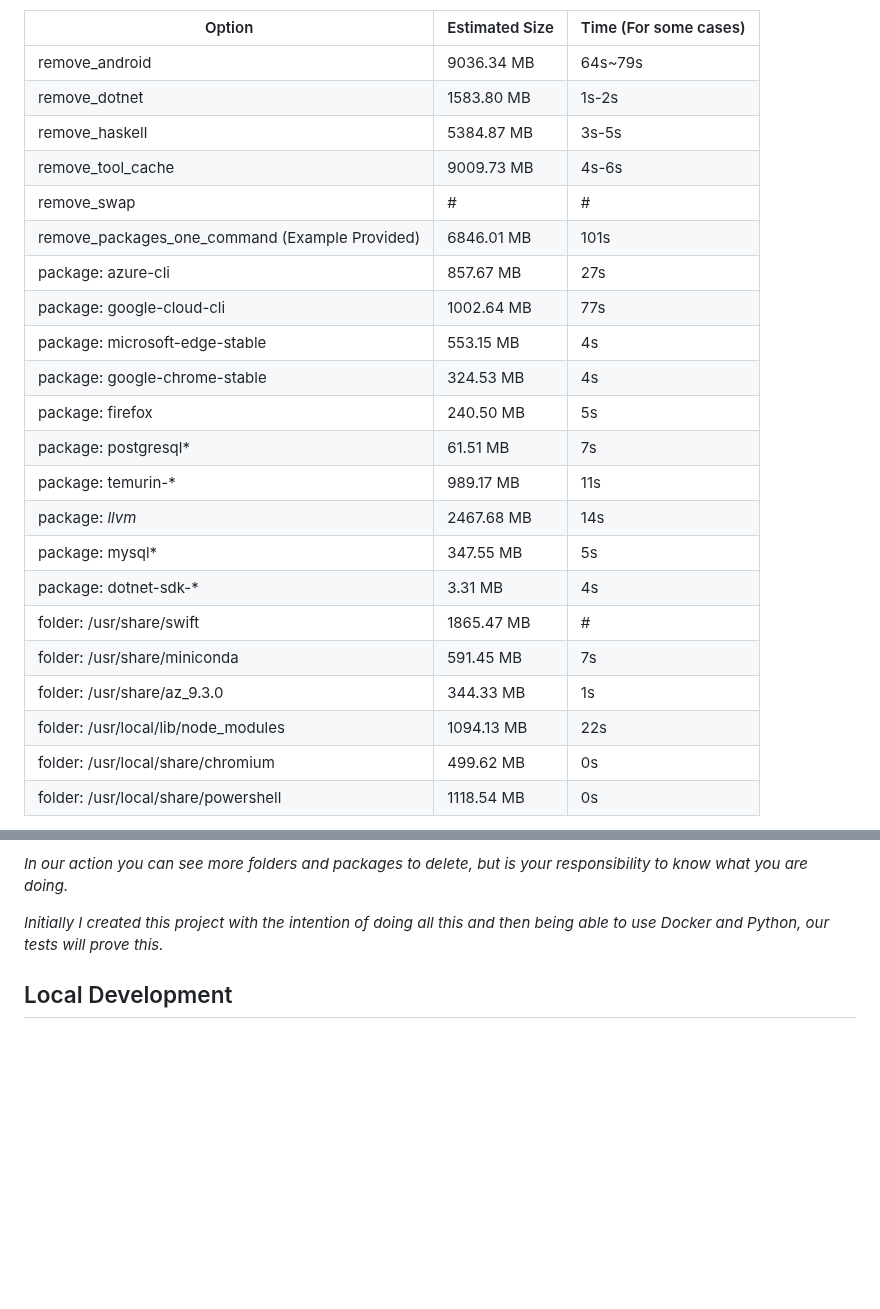
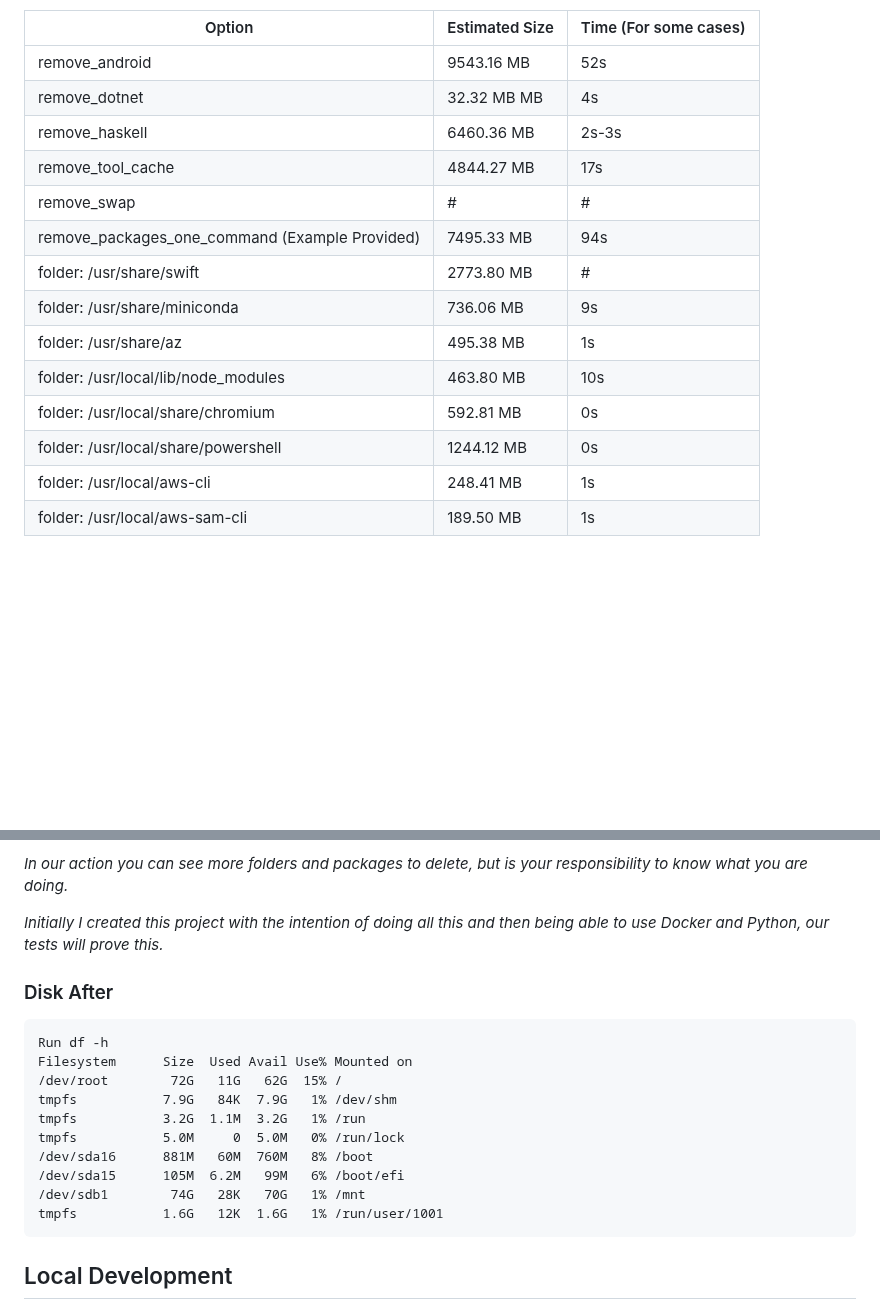
Before and after one commit to endersonmenezes/free-disk-space, a Markdown page: README.md, 2 parts joined by grey strips. GitHub-like rendering; blank space fills up the shorter version.

Commit message:
feat: update size savings table with new estimates and additional folders

````diff
--- a/README.md
+++ b/README.md
@@ -45,26 +45,18 @@ jobs:
 
 | Option | Estimated Size | Time (For some cases) |
 | ------ | -------------- | ---- |
-| remove_android | 9036.34 MB | 64s~79s |
-| remove_dotnet | 1583.80 MB | 1s-2s |
-| remove_haskell | 5384.87 MB | 3s-5s |
-| remove_tool_cache | 9009.73 MB | 4s-6s |
+| remove_android | 9543.16 MB | 52s |
+| remove_dotnet | 32.32 MB MB | 4s |
+| remove_haskell | 6460.36 MB | 2s-3s |
+| remove_tool_cache | 4844.27 MB | 17s |
 | remove_swap | # | # |
-| remove_packages_one_command (Example Provided) | 6846.01 MB | 101s |
-| package: azure-cli | 857.67 MB | 27s |
-| package: google-cloud-cli | 1002.64 MB | 77s |
-| package: microsoft-edge-stable | 553.15 MB | 4s |
-| package: google-chrome-stable | 324.53 MB | 4s |
-| package: firefox | 240.50 MB | 5s |
-| package: postgresql* | 61.51 MB | 7s |
-| package: temurin-* | 989.17 MB | 11s |
-| package: *llvm* | 2467.68 MB | 14s |
-| package: mysql* | 347.55 MB | 5s |
-| package: dotnet-sdk-* | 3.31 MB | 4s |
-| folder: /usr/share/swift | 1865.47 MB | # |
-| folder: /usr/share/miniconda | 591.45 MB | 7s |
-| folder: /usr/share/az_9.3.0 | 344.33 MB | 1s |
-| folder: /usr/local/lib/node_modules | 1094.13 MB | 22s |
-| folder: /usr/local/share/chromium | 499.62 MB | 0s |
-| folder: /usr/local/share/powershell | 1118.54 MB | 0s |
+| remove_packages_one_command (Example Provided) | 7495.33 MB | 94s |
+| folder: /usr/share/swift | 2773.80 MB | # |
+| folder: /usr/share/miniconda | 736.06 MB | 9s |
+| folder: /usr/share/az | 495.38 MB | 1s |
+| folder: /usr/local/lib/node_modules | 463.80 MB | 10s |
+| folder: /usr/local/share/chromium | 592.81 MB | 0s |
+| folder: /usr/local/share/powershell | 1244.12 MB | 0s |
+| folder: /usr/local/aws-cli | 248.41 MB | 1s |
+| folder: /usr/local/aws-sam-cli | 189.50 MB | 1s |
 
@@ -73,6 +65,21 @@ _The time can vary according to multiple factors this estimed time based on the
 _In our action you can see more folders and packages to delete, but is your responsibility to know what you are doing._
 
 _Initially I created this project with the intention of doing all this and then being able to use Docker and Python, our tests will prove this._
+
+### Disk After
+
+```text
+Run df -h
+Filesystem      Size  Used Avail Use% Mounted on
+/dev/root        72G   11G   62G  15% /
+tmpfs           7.9G   84K  7.9G   1% /dev/shm
+tmpfs           3.2G  1.1M  3.2G   1% /run
+tmpfs           5.0M     0  5.0M   0% /run/lock
+/dev/sda16      881M   60M  760M   8% /boot
+/dev/sda15      105M  6.2M   99M   6% /boot/efi
+/dev/sdb1        74G   28K   70G   1% /mnt
+tmpfs           1.6G   12K  1.6G   1% /run/user/1001
+```
 
 ## Local Development
 
````
Also changed, not shown: other parts of README.md (+2 -2 lines).
